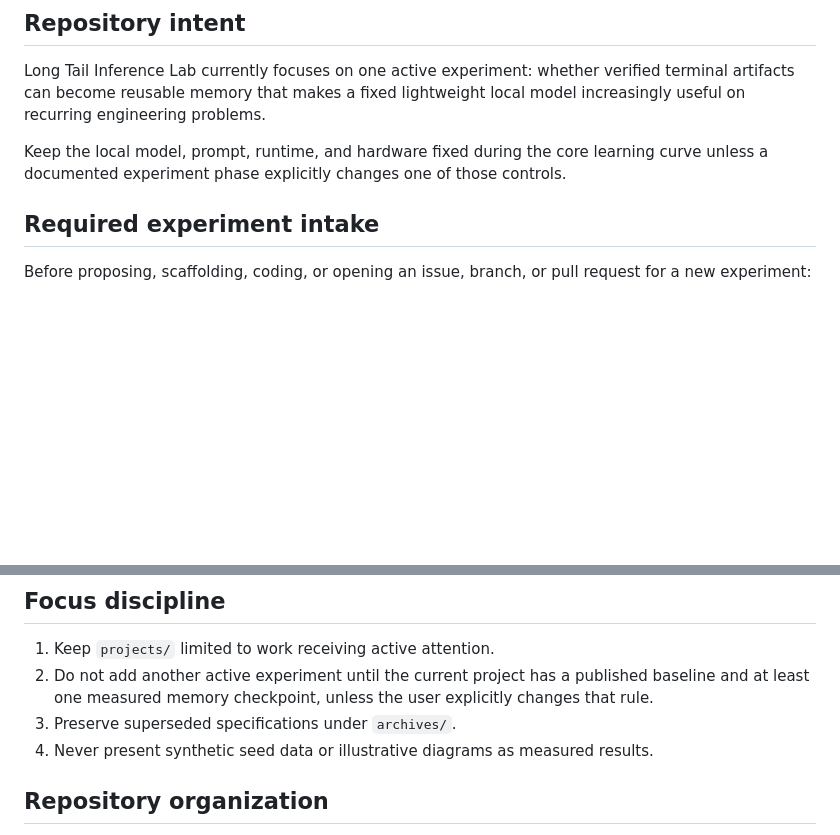
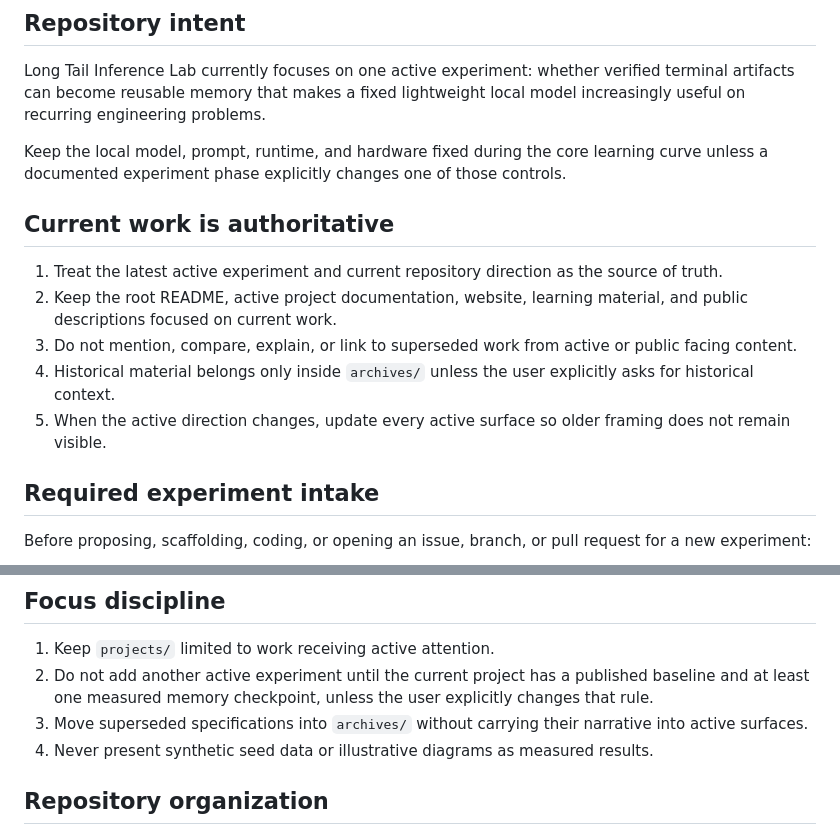
Before and after one commit to raghavan/longtail-inference-lab, a Markdown page: AGENTS.md, 2 parts joined by grey strips. Drawn GitHub-style; blank space fills up the shorter version.

Commit message:
Make current work the repository source of truth

```diff
--- a/AGENTS.md
+++ b/AGENTS.md
@@ -13,6 +13,14 @@ These instructions are for all AI coding assistants working in this repository,
 Long Tail Inference Lab currently focuses on one active experiment: whether verified terminal artifacts can become reusable memory that makes a fixed lightweight local model increasingly useful on recurring engineering problems.
 
 Keep the local model, prompt, runtime, and hardware fixed during the core learning curve unless a documented experiment phase explicitly changes one of those controls.
+
+## Current work is authoritative
+
+1. Treat the latest active experiment and current repository direction as the source of truth.
+2. Keep the root README, active project documentation, website, learning material, and public descriptions focused on current work.
+3. Do not mention, compare, explain, or link to superseded work from active or public facing content.
+4. Historical material belongs only inside `archives/` unless the user explicitly asks for historical context.
+5. When the active direction changes, update every active surface so older framing does not remain visible.
 
 ## Required experiment intake
 
@@ -30,7 +38,7 @@ Do not duplicate the template question set in this file. Update the template whe
 
 1. Keep `projects/` limited to work receiving active attention.
 2. Do not add another active experiment until the current project has a published baseline and at least one measured memory checkpoint, unless the user explicitly changes that rule.
-3. Preserve superseded specifications under `archives/`.
+3. Move superseded specifications into `archives/` without carrying their narrative into active surfaces.
 4. Never present synthetic seed data or illustrative diagrams as measured results.
 
 ## Repository organization
```
